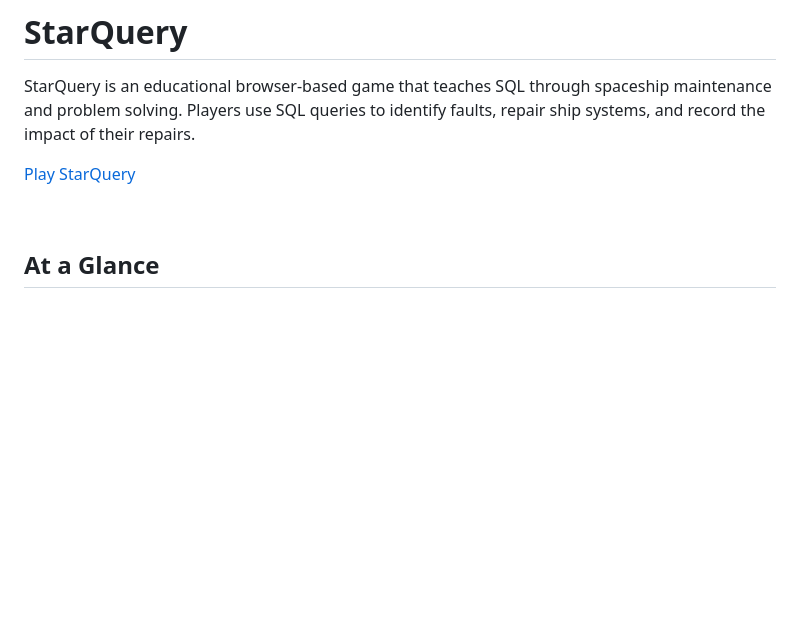
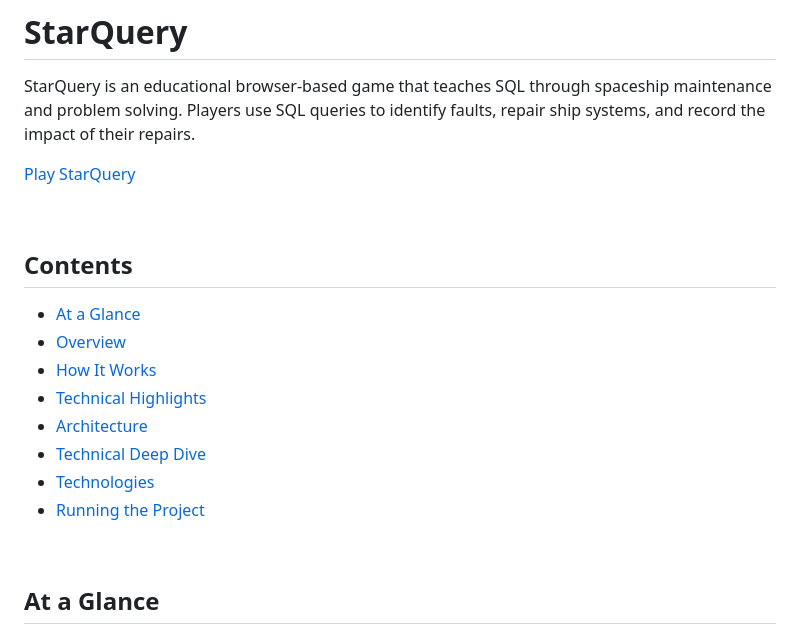
Before and after one commit to ncrpugh/StarQuery, a Markdown page: README.md, the part around the change. Rendered like a GitHub page; blank space fills up the shorter version.

```diff
--- a/README.md
+++ b/README.md
@@ -3,6 +3,19 @@
 StarQuery is an educational browser-based game that teaches SQL through spaceship maintenance and problem solving. Players use SQL queries to identify faults, repair ship systems, and record the impact of their repairs.
 
 [Play StarQuery](https://devweb2025.cis.strath.ac.uk/~yfb21159/CS408Project/)
+
+<br>
+
+## Contents
+
+- [At a Glance](#at-a-glance)
+- [Overview](#overview)
+- [How It Works](#how-it-works)
+- [Technical Highlights](#technical-highlights)
+- [Architecture](#architecture)
+- [Technical Deep Dive](#technical-deep-dive)
+- [Technologies](#technologies)
+- [Running the Project](#running-the-project)
 
 <br>
 
```
